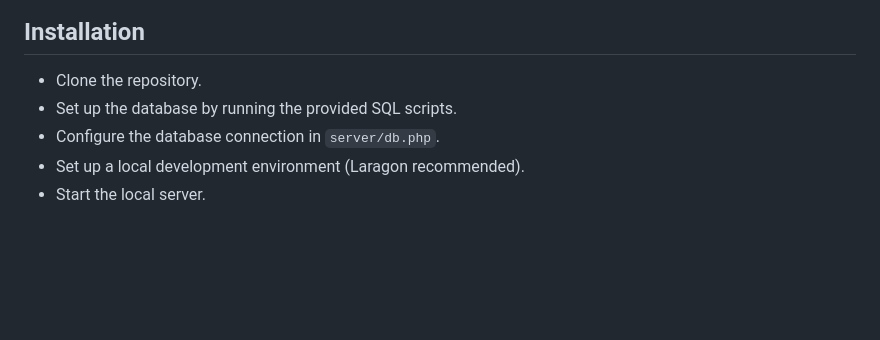
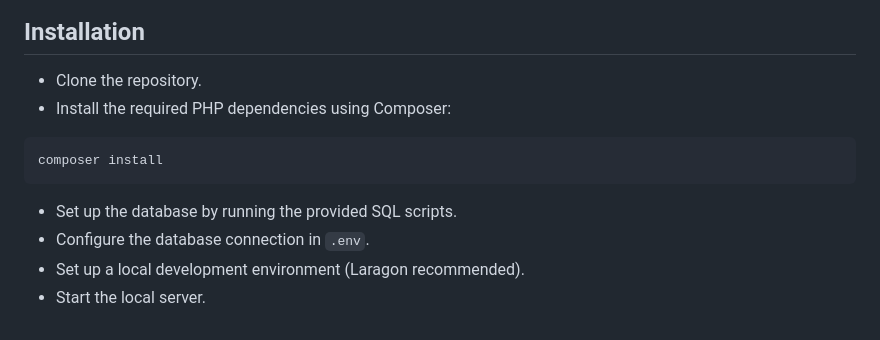
Before and after one commit to sarfarazstark/discuss, a Markdown page: README.md, the part around the change. Rendered like a GitHub page; blank space fills up the shorter version.

Commit message:
Changed the installation step

````diff
--- a/README.md
+++ b/README.md
@@ -113,7 +113,13 @@ erDiagram
 ## Installation
 
 - Clone the repository.
+- Install the required PHP dependencies using Composer:
+
+```bash
+composer install
+```
+
 - Set up the database by running the provided SQL scripts.
-- Configure the database connection in `server/db.php`.
+- Configure the database connection in `.env`.
 - Set up a local development environment (Laragon recommended).
 - Start the local server.
````
